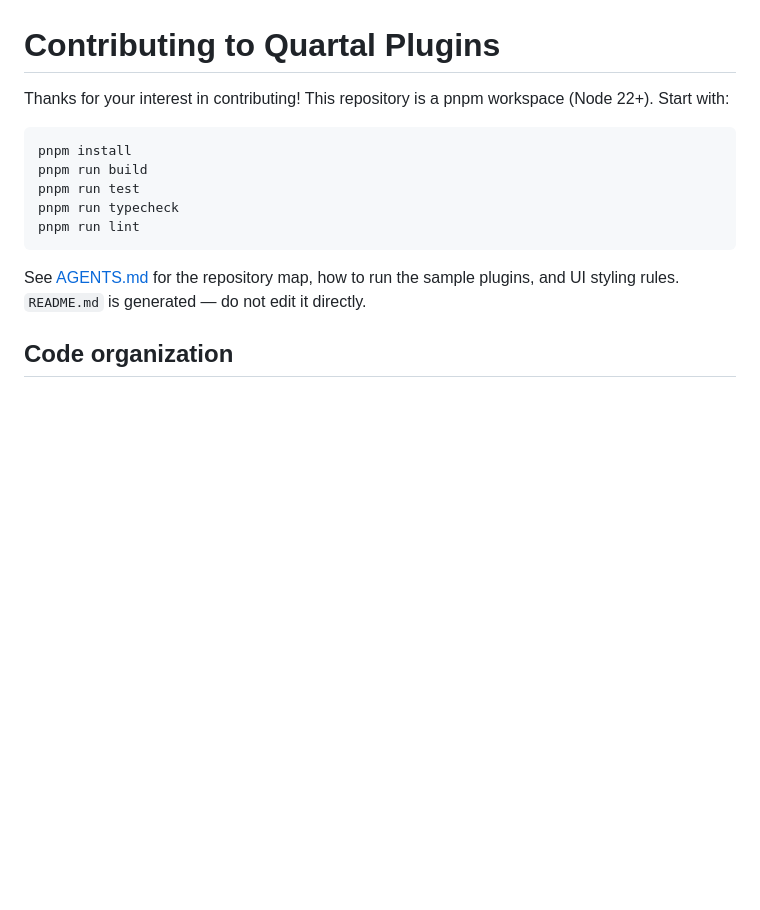
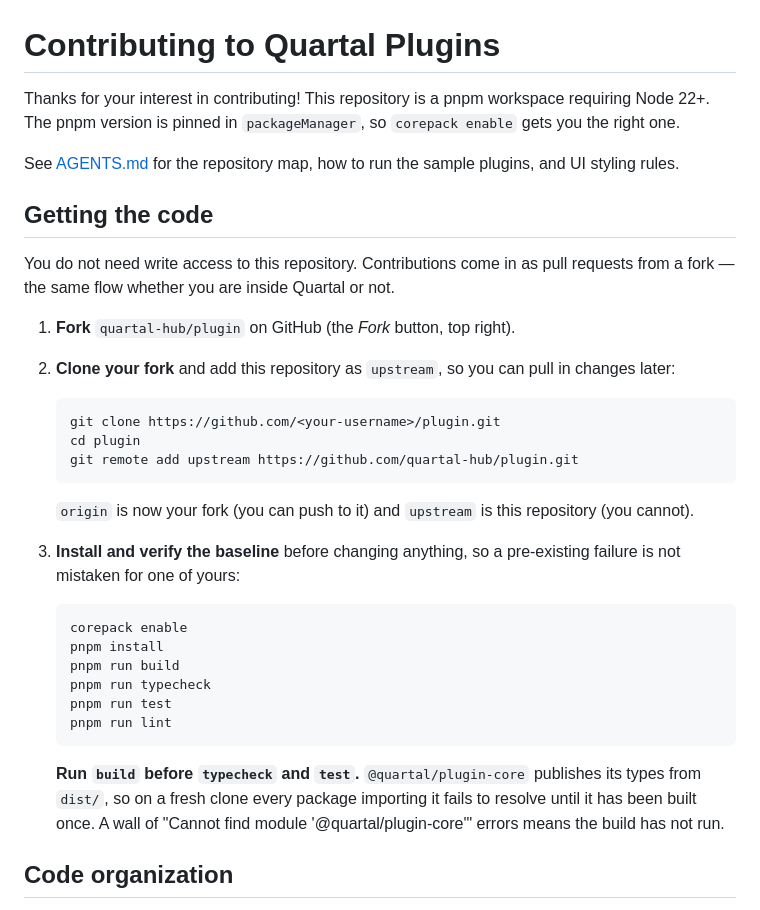
Before and after one commit to quartal-hub/plugin, a Markdown page: CONTRIBUTING.md, the part around one of its changes. Rendered like a GitHub page; blank space fills up the shorter version.

````diff
--- a/CONTRIBUTING.md
+++ b/CONTRIBUTING.md
@@ -1,17 +1,43 @@
 # Contributing to Quartal Plugins
 
-Thanks for your interest in contributing! This repository is a pnpm workspace (Node 22+). Start with:
-
-```bash
-pnpm install
-pnpm run build
-pnpm run test
-pnpm run typecheck
-pnpm run lint
-```
+Thanks for your interest in contributing! This repository is a pnpm workspace requiring Node 22+.
+The pnpm version is pinned in `packageManager`, so `corepack enable` gets you the right one.
 
 See [AGENTS.md](./AGENTS.md) for the repository map, how to run the sample plugins, and UI styling
-rules. `README.md` is generated — do not edit it directly.
+rules.
+
+## Getting the code
+
+You do not need write access to this repository. Contributions come in as pull requests from a
+fork — the same flow whether you are inside Quartal or not.
+
+1. **Fork** `quartal-hub/plugin` on GitHub (the *Fork* button, top right).
+
+2. **Clone your fork** and add this repository as `upstream`, so you can pull in changes later:
+
+   ```bash
+   git clone https://github.com/<your-username>/plugin.git
+   cd plugin
+   git remote add upstream https://github.com/quartal-hub/plugin.git
+   ```
+
+   `origin` is now your fork (you can push to it) and `upstream` is this repository (you cannot).
+
+3. **Install and verify the baseline** before changing anything, so a pre-existing failure is not
+   mistaken for one of yours:
+
+   ```bash
+   corepack enable
+   pnpm install
+   pnpm run build
+   pnpm run typecheck
+   pnpm run test
+   pnpm run lint
+   ```
+
+   **Run `build` before `typecheck` and `test`.** `@quartal/plugin-core` publishes its types from
+   `dist/`, so on a fresh clone every package importing it fails to resolve until it has been built
+   once. A wall of "Cannot find module '@quartal/plugin-core'" errors means the build has not run.
 
 ## Code organization
 
````
Also changed, not shown: other parts of CONTRIBUTING.md (+77 -3 lines).
